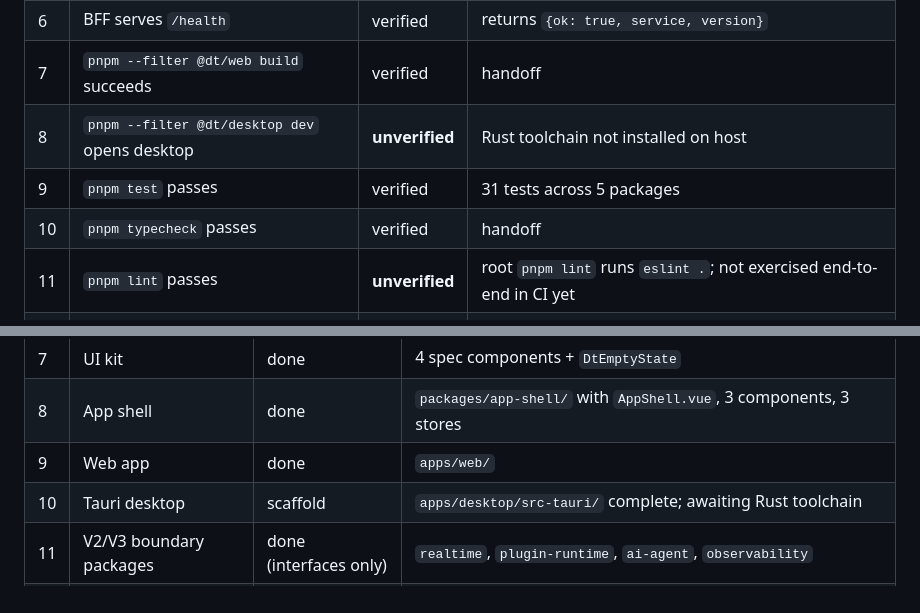
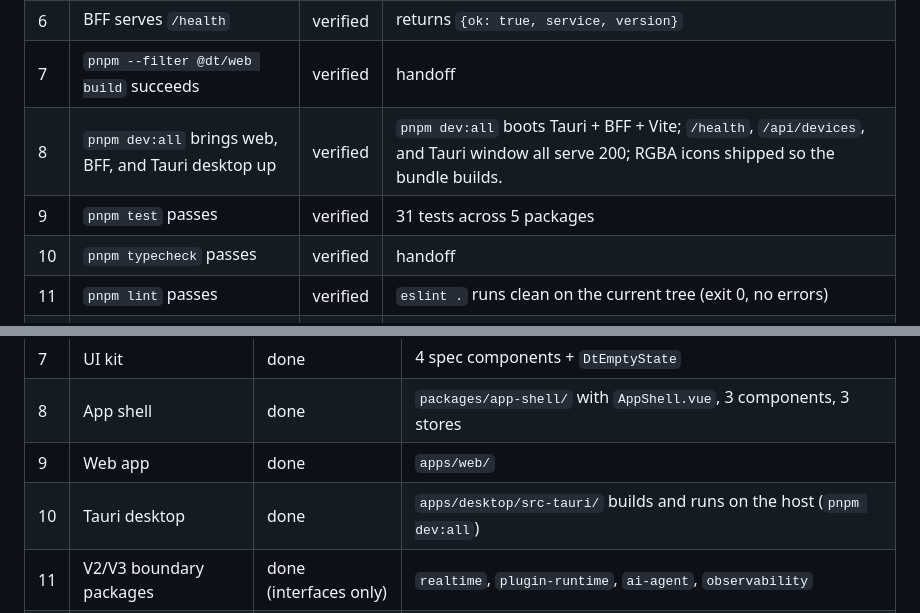
Before and after one commit to zervero/digital-twin-platform, a Markdown page: docs/adr/0006-v1-closure.md, 2 parts joined by grey strips. Drawn GitHub-style.

```diff
--- a/docs/adr/0006-v1-closure.md
+++ b/docs/adr/0006-v1-closure.md
@@ -39,10 +39,10 @@ but neither blocks the V1 closure.
 | 5 | Selecting a device highlights a 3D node | verified | `DevicePanel` -> `sceneStore.selectNode` -> `engine.selectNode` chain |
 | 6 | BFF serves `/health` | verified | returns `{ok: true, service, version}` |
 | 7 | `pnpm --filter @dt/web build` succeeds | verified | handoff |
-| 8 | `pnpm --filter @dt/desktop dev` opens desktop | **unverified** | Rust toolchain not installed on host |
+| 8 | `pnpm dev:all` brings web, BFF, and Tauri desktop up | verified | `pnpm dev:all` boots Tauri + BFF + Vite; `/health`, `/api/devices`, and Tauri window all serve 200; RGBA icons shipped so the bundle builds. |
 | 9 | `pnpm test` passes | verified | 31 tests across 5 packages |
 | 10 | `pnpm typecheck` passes | verified | handoff |
-| 11 | `pnpm lint` passes | **unverified** | root `pnpm lint` runs `eslint .`; not exercised end-to-end in CI yet |
+| 11 | `pnpm lint` passes | verified | `eslint .` runs clean on the current tree (exit 0, no errors) |
 | 12 | README explains local startup | verified | `README.md` and `README.zh-CN.md` |
 | 13 | Architecture docs explain package boundaries | verified | `workspace.md`, `engine-sdk.md`, 5 ADRs |
 
@@ -59,7 +59,7 @@ but neither blocks the V1 closure.
 | 7 | UI kit | done | 4 spec components + `DtEmptyState` |
 | 8 | App shell | done | `packages/app-shell/` with `AppShell.vue`, 3 components, 3 stores |
 | 9 | Web app | done | `apps/web/` |
-| 10 | Tauri desktop | scaffold | `apps/desktop/src-tauri/` complete; awaiting Rust toolchain |
+| 10 | Tauri desktop | done | `apps/desktop/src-tauri/` builds and runs on the host (`pnpm dev:all`) |
 | 11 | V2/V3 boundary packages | done (interfaces only) | `realtime`, `plugin-runtime`, `ai-agent`, `observability` |
 | 12 | Documentation | done | 3 architecture docs + 5 ADRs + `local-dev` + `contributing` + `release-playbook` + `AGENTS.md` |
 
```
Also changed, not shown: other parts of docs/adr/0006-v1-closure.md (+24 -17 lines).
